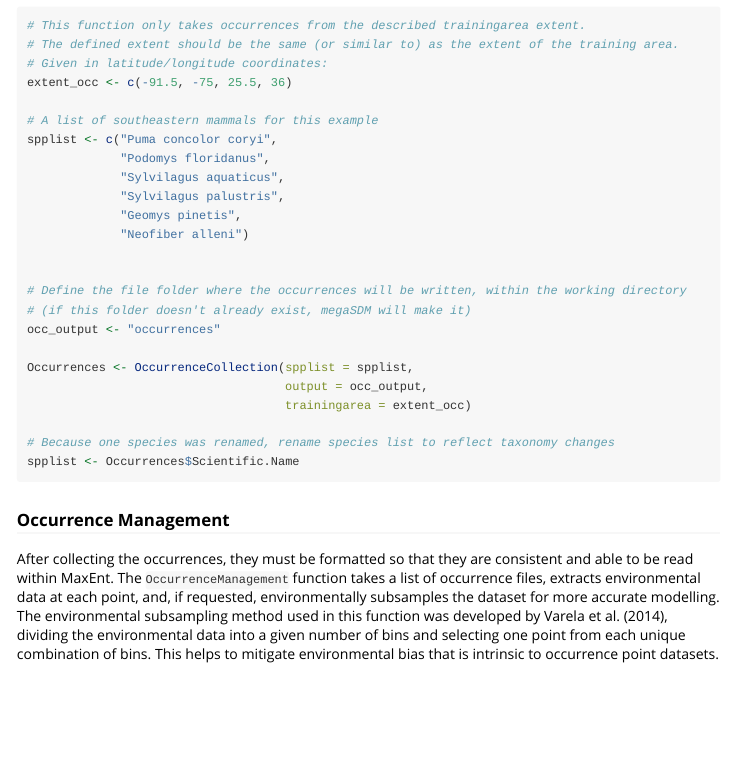
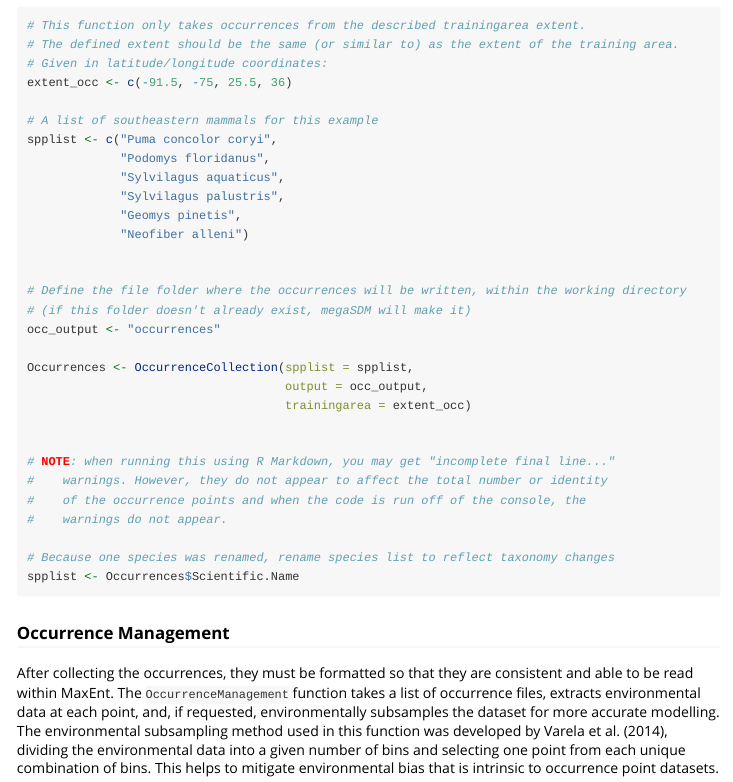
Before and after one commit to brshipley/megaSDM, an R Markdown document (vignettes/megaSDM_vignette.Rmd): the page in a window 1100 px wide, from 2510 px down. Rendered offline with R 4.5, knitr and Pandoc, with nearby package versions; long lines of code are wrapped.

Commit message:
Improved error checking

````diff
--- a/vignettes/megaSDM_vignette.Rmd
+++ b/vignettes/megaSDM_vignette.Rmd
@@ -137,8 +137,15 @@ Occurrences <- OccurrenceCollection(spplist = spplist,
                                     output = occ_output,
                                     trainingarea = extent_occ)
 
+
+# NOTE: when running this using R Markdown, you may get "incomplete final line..."
+#    warnings. However, they do not appear to affect the total number or identity
+#    of the occurrence points and when the code is run off of the console, the
+#    warnings do not appear.
+
 # Because one species was renamed, rename species list to reflect taxonomy changes
 spplist <- Occurrences$Scientific.Name
+
 ```
 
 ### Occurrence Management
````
Also changed, not shown: R/OccurrenceManagement.R (+4 -0 lines).
